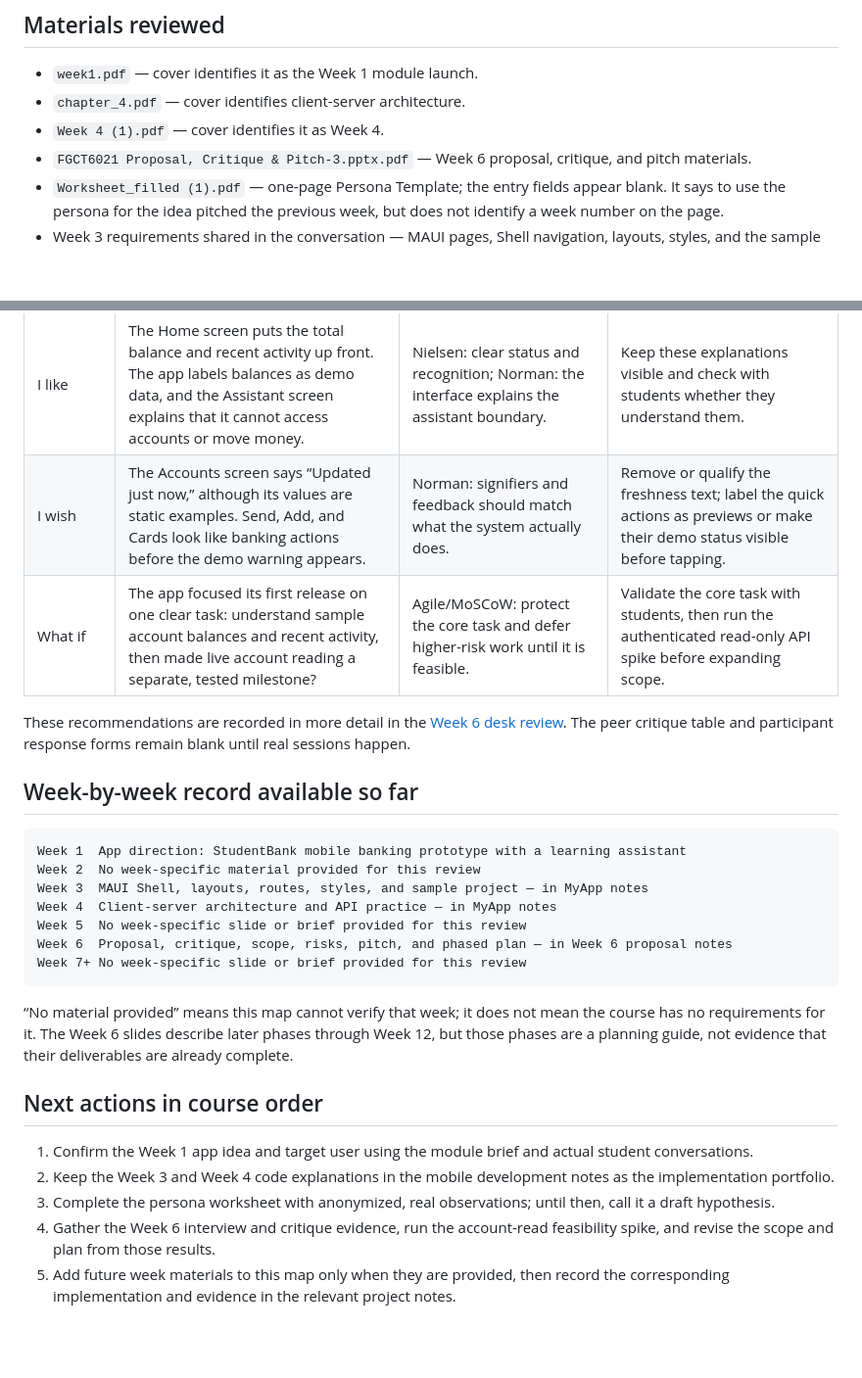
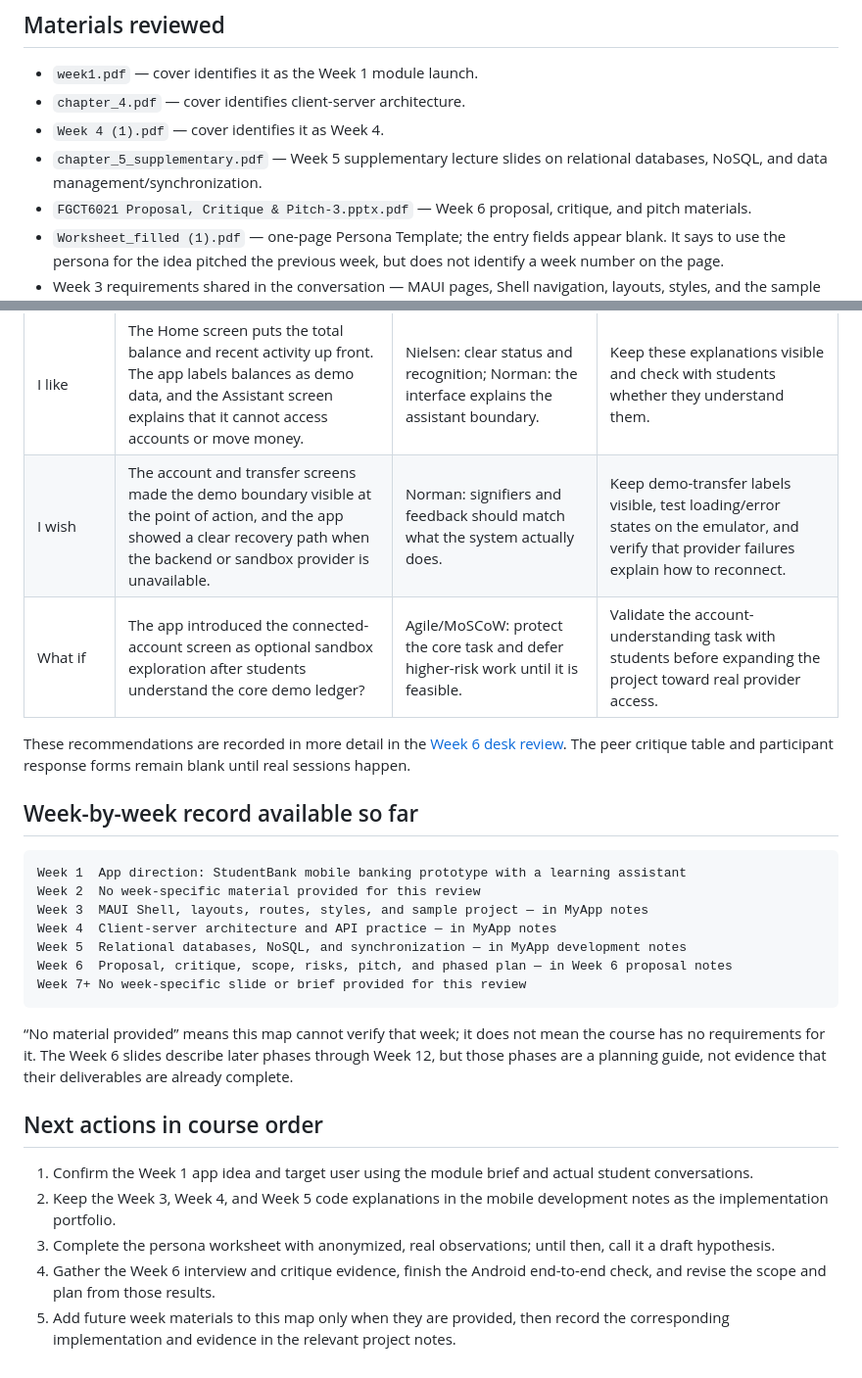
Before and after one commit to Bishant321/StudentBank, a Markdown page: docs/COURSE_WEEK_ALIGNMENT.md, 2 parts joined by grey strips. Shown at 98% size. Drawn GitHub-style; blank space fills up the shorter version.

Commit message:
Map Week 5 database material to StudentBank

````diff
--- a/docs/COURSE_WEEK_ALIGNMENT.md
+++ b/docs/COURSE_WEEK_ALIGNMENT.md
@@ -7,6 +7,7 @@ This map connects the course materials shared for this project with the current
 - `week1.pdf` — cover identifies it as the Week 1 module launch.
 - `chapter_4.pdf` — cover identifies client-server architecture.
 - `Week 4 (1).pdf` — cover identifies it as Week 4.
+- `chapter_5_supplementary.pdf` — Week 5 supplementary lecture slides on relational databases, NoSQL, and data management/synchronization.
 - `FGCT6021 Proposal, Critique & Pitch-3.pptx.pdf` — Week 6 proposal, critique, and pitch materials.
 - `Worksheet_filled (1).pdf` — one-page Persona Template; the entry fields appear blank. It says to use the persona for the idea pitched the previous week, but does not identify a week number on the page.
 - Week 3 requirements shared in the conversation — MAUI pages, Shell navigation, layouts, styles, and the sample project activity.
@@ -28,8 +30,8 @@ This is a desk review of the app files and screens, not feedback collected from
 | Critique prompt | Feedback | Lens / reason | Suggested action |
 | --- | --- | --- | --- |
 | I like | The Home screen puts the total balance and recent activity up front. The app labels balances as demo data, and the Assistant screen explains that it cannot access accounts or move money. | Nielsen: clear status and recognition; Norman: the interface explains the assistant boundary. | Keep these explanations visible and check with students whether they understand them. |
-| I wish | The Accounts screen says “Updated just now,” although its values are static examples. Send, Add, and Cards look like banking actions before the demo warning appears. | Norman: signifiers and feedback should match what the system actually does. | Remove or qualify the freshness text; label the quick actions as previews or make their demo status visible before tapping. |
-| What if | The app focused its first release on one clear task: understand sample account balances and recent activity, then made live account reading a separate, tested milestone? | Agile/MoSCoW: protect the core task and defer higher-risk work until it is feasible. | Validate the core task with students, then run the authenticated read-only API spike before expanding scope. |
+| I wish | The account and transfer screens made the demo boundary visible at the point of action, and the app showed a clear recovery path when the backend or sandbox provider is unavailable. | Norman: signifiers and feedback should match what the system actually does. | Keep demo-transfer labels visible, test loading/error states on the emulator, and verify that provider failures explain how to reconnect. |
+| What if | The app introduced the connected-account screen as optional sandbox exploration after students understand the core demo ledger? | Agile/MoSCoW: protect the core task and defer higher-risk work until it is feasible. | Validate the account-understanding task with students before expanding the project toward real provider access. |
 
 These recommendations are recorded in more detail in the [Week 6 desk review](WEEK_6_PROPOSAL_CRITIQUE_PITCH.md#desk-review-answers-and-design-notes-not-student-feedback). The peer critique table and participant response forms remain blank until real sessions happen.
 
@@ -40,7 +42,7 @@ Week 1  App direction: StudentBank mobile banking prototype with a learning assi
 Week 2  No week-specific material provided for this review
 Week 3  MAUI Shell, layouts, routes, styles, and sample project — in MyApp notes
 Week 4  Client-server architecture and API practice — in MyApp notes
-Week 5  No week-specific slide or brief provided for this review
+Week 5  Relational databases, NoSQL, and synchronization — in MyApp development notes
 Week 6  Proposal, critique, scope, risks, pitch, and phased plan — in Week 6 proposal notes
 Week 7+ No week-specific slide or brief provided for this review
 ```
@@ -50,7 +52,7 @@ Week 7+ No week-specific slide or brief provided for this review
 ## Next actions in course order
 
 1. Confirm the Week 1 app idea and target user using the module brief and actual student conversations.
-2. Keep the Week 3 and Week 4 code explanations in the mobile development notes as the implementation portfolio.
+2. Keep the Week 3, Week 4, and Week 5 code explanations in the mobile development notes as the implementation portfolio.
 3. Complete the persona worksheet with anonymized, real observations; until then, call it a draft hypothesis.
-4. Gather the Week 6 interview and critique evidence, run the account-read feasibility spike, and revise the scope and plan from those results.
+4. Gather the Week 6 interview and critique evidence, finish the Android end-to-end check, and revise the scope and plan from those results.
 5. Add future week materials to this map only when they are provided, then record the corresponding implementation and evidence in the relevant project notes.
````
Also changed, not shown: other parts of docs/COURSE_WEEK_ALIGNMENT.md (+3 -2 lines), MyApp/DEVELOPMENT_NOTES.md (+5 -1 lines), docs/WEEK_6_PROPOSAL_CRITIQUE_PITCH.md (+13 -10 lines).
